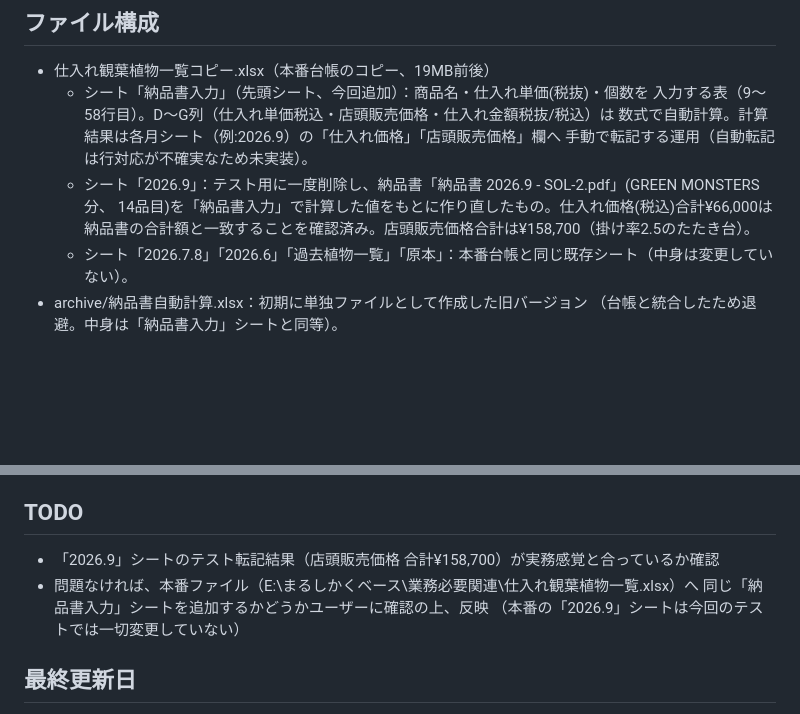
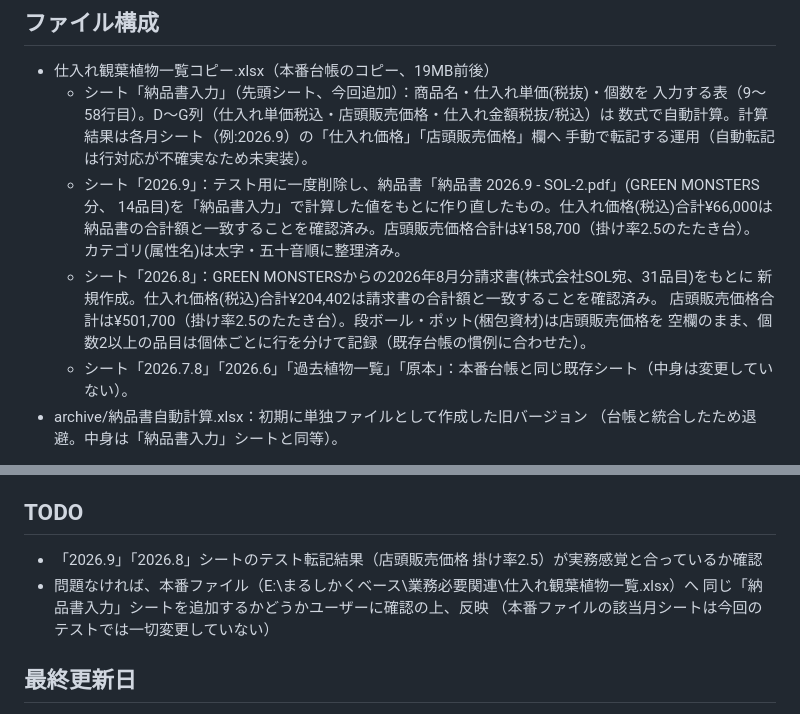
Before and after one commit to marushikakubesu-arch/marushikaku-homepage, a Markdown page: 納品書自動計算/CLAUDE.md, 2 parts joined by grey strips. GitHub-like rendering; blank space fills up the shorter version.

Commit message:
2026.8シート追加(GREEN MONSTERS8月分請求書31品目)をCLAUDE.mdに記録
Co-Authored-By: Claude Sonnet 5 <noreply@anthropic.com>

```diff
--- a/納品書自動計算/CLAUDE.md
+++ b/納品書自動計算/CLAUDE.md
@@ -25,6 +25,11 @@ Excel（xlsx）。数式のみで構成（マクロ・外部ツール不使用
   - シート「2026.9」：テスト用に一度削除し、納品書「納品書 2026.9 - SOL-2.pdf」(GREEN MONSTERS分、
     14品目)を「納品書入力」で計算した値をもとに作り直したもの。仕入れ価格(税込)合計¥66,000は
     納品書の合計額と一致することを確認済み。店頭販売価格合計は¥158,700（掛け率2.5のたたき台）。
+    カテゴリ(属性名)は太字・五十音順に整理済み。
+  - シート「2026.8」：GREEN MONSTERSからの2026年8月分請求書(株式会社SOL宛、31品目)をもとに
+    新規作成。仕入れ価格(税込)合計¥204,402は請求書の合計額と一致することを確認済み。
+    店頭販売価格合計は¥501,700（掛け率2.5のたたき台）。段ボール・ポット(梱包資材)は店頭販売価格を
+    空欄のまま、個数2以上の品目は個体ごとに行を分けて記録（既存台帳の慣例に合わせた）。
   - シート「2026.7.8」「2026.6」「過去植物一覧」「原本」：本番台帳と同じ既存シート（中身は変更していない）。
 - archive/納品書自動計算.xlsx：初期に単独ファイルとして作成した旧バージョン
   （台帳と統合したため退避。中身は「納品書入力」シートと同等）。
@@ -41,9 +46,9 @@ Excel（xlsx）。数式のみで構成（マクロ・外部ツール不使用
 取引先名・電話番号などの顧客情報はセキュリティルールに配慮し、本ツールには含めていない。
 
 ## TODO
-- 「2026.9」シートのテスト転記結果（店頭販売価格 合計¥158,700）が実務感覚と合っているか確認
+- 「2026.9」「2026.8」シートのテスト転記結果（店頭販売価格 掛け率2.5）が実務感覚と合っているか確認
 - 問題なければ、本番ファイル（E:\まるしかくベース\業務必要関連\仕入れ観葉植物一覧.xlsx）へ
   同じ「納品書入力」シートを追加するかどうかユーザーに確認の上、反映
-  （本番の「2026.9」シートは今回のテストでは一切変更していない）
+  （本番ファイルの該当月シートは今回のテストでは一切変更していない）
 
 ## 最終更新日
```
Also changed, not shown: other parts of 納品書自動計算/CLAUDE.md (+1 -1 lines).
